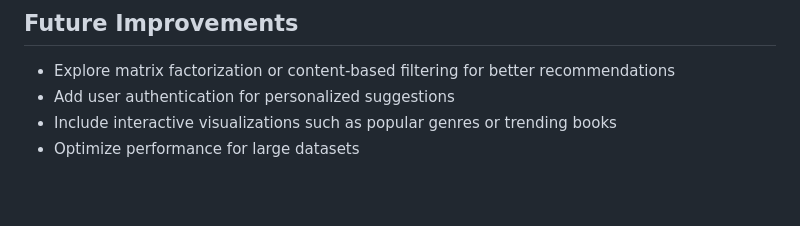
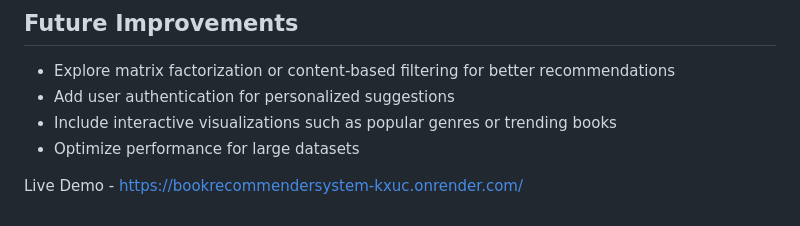
Before and after one commit to organicLemon1/BookRecommenderSystem, a Markdown page: README.md, the part around the change. GitHub-like rendering; blank space fills up the shorter version.

```diff
--- a/README.md
+++ b/README.md
@@ -92,3 +92,5 @@ Procfile
 - Add user authentication for personalized suggestions
 - Include interactive visualizations such as popular genres or trending books
 - Optimize performance for large datasets
+
+Live Demo - https://bookrecommendersystem-kxuc.onrender.com/
```
